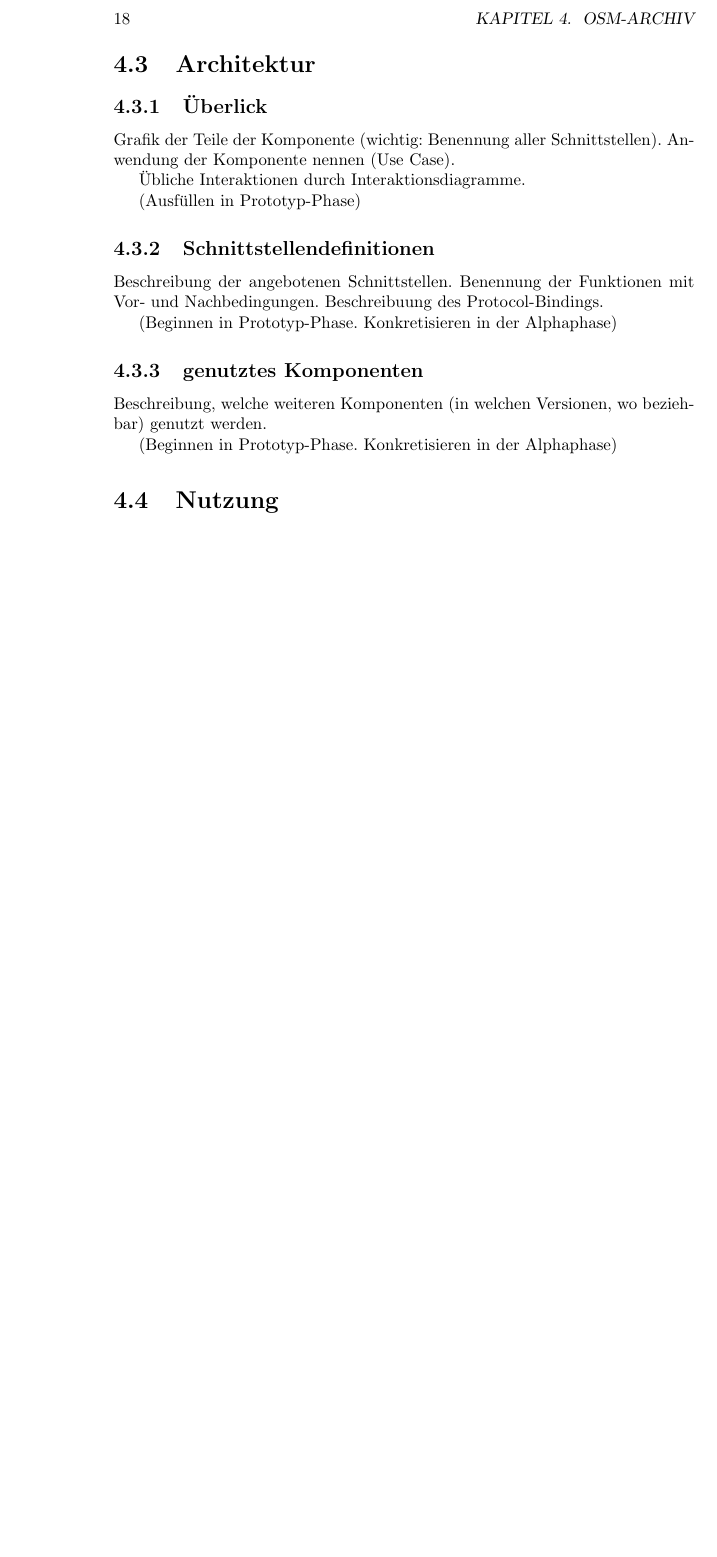
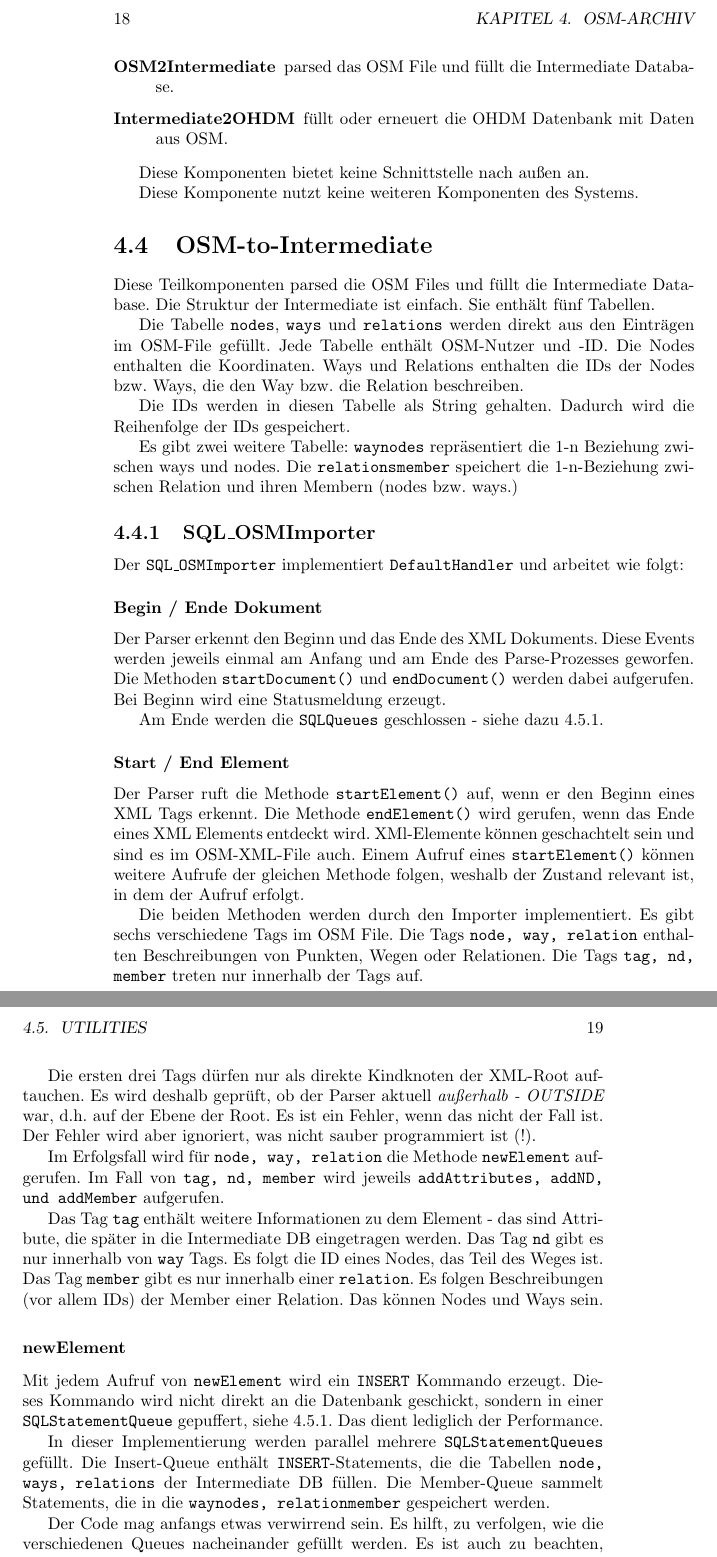
Before and after one commit to OpenHistoricalDataMap/OHDM-Documentation, a LaTeX book (OHDM.tex, which reads osm_archiv/komponentenbeschreibung.tex): part of page 18 of 51 before the commit and two parts of pages 18 and 19 of 53 after it, the two joined at a grey line, cut so that both start at the same text, the shorter picture padded with empty space. Compiled offline with pdfLaTeX.

Commit message:
Begin Beschreibung existierender Code OSM-Archiv.

```diff
--- a/osm_archiv/komponentenbeschreibung.tex
+++ b/osm_archiv/komponentenbeschreibung.tex
@@ -38,19 +39,80 @@ Das sind wenige Seiten.
 
-\subsection{Überlick}
-Grafik der Teile der Komponente (wichtig: Benennung aller Schnittstellen).
-Anwendung der Komponente nennen (Use Case).
+\begin{description}
+\item[OSM2Intermediate]
+parsed das OSM File und füllt die
+Intermediate Database.
 
-Übliche Interaktionen durch Interaktionsdiagramme.
+\item[Intermediate2OHDM] füllt oder erneuert die OHDM Datenbank
+mit Daten aus OSM.
 
-(Ausfüllen in Prototyp-Phase)
+\end{description}
 
-\subsection{Schnittstellendefinitionen}
-Beschreibung der angebotenen Schnittstellen. Benennung der Funktionen
-mit Vor- und Nachbedingungen. Beschreibuung des Protocol-Bindings.
+Diese Komponenten bietet keine Schnittstelle nach außen an.
 
-(Beginnen in Prototyp-Phase. Konkretisieren in der Alphaphase)
+Diese Komponente nutzt keine weiteren Komponenten des Systems.
 
-\subsection{genutztes Komponenten}
-Beschreibung, welche weiteren Komponenten (in welchen Versionen, wo beziehbar) genutzt werden.
+\section{OSM-to-Intermediate}
+Diese Teilkomponenten parsed die OSM Files und füllt die Intermediate Database.
+Die Struktur der Intermediate ist einfach. Sie enthält fünf Tabellen.
 
-(Beginnen in Prototyp-Phase. Konkretisieren in der Alphaphase)
+Die Tabelle {\tt nodes}, {\tt ways} und {\tt relations} werden direkt aus
+den Einträgen im OSM-File gefüllt. Jede Tabelle enthält OSM-Nutzer und -ID.
+Die Nodes enthalten die Koordinaten. Ways und Relations enthalten die IDs
+der Nodes bzw. Ways, die den Way bzw. die Relation beschreiben.
+
+Die IDs werden in diesen Tabelle als String gehalten. Dadurch wird die
+Reihenfolge der IDs gespeichert.
+
+Es gibt zwei weitere Tabelle: {\tt waynodes} repräsentiert die 1-n Beziehung
+zwischen ways und nodes. Die {\tt relationsmember} speichert die 1-n-Beziehung
+zwischen Relation und ihren Membern (nodes bzw. ways.)
+
+\subsection{SQL\_OSMImporter}
+Der {\tt SQL\_OSMImporter} implementiert {\tt DefaultHandler} und arbeitet wie folgt:
+
+\subsubsection{Begin / Ende Dokument}
+Der Parser erkennt den Beginn und das Ende des XML Dokuments. Diese Events werden jeweils
+einmal am Anfang und am Ende des Parse-Prozesses geworfen. Die Methoden {\tt startDocument()}
+und {\tt endDocument()} werden dabei aufgerufen. Bei Beginn wird eine Statusmeldung erzeugt.
+
+Am Ende werden die {\tt SQLQueues} geschlossen - siehe dazu \ref{SQLStatementQueue}.
+
+\subsubsection{Start / End Element}
+Der Parser ruft die Methode {\tt startElement()} auf, wenn er den Beginn eines XML
+Tags erkennt. Die Methode {\tt endElement()} wird gerufen, wenn das Ende eines
+XML Elements entdeckt wird. XMl-Elemente können geschachtelt sein und sind es im
+OSM-XML-File auch. Einem Aufruf eines {\tt startElement()} können weitere Aufrufe
+der gleichen Methode folgen, weshalb der Zustand relevant ist, in dem der Aufruf erfolgt.
+
+Die beiden Methoden werden durch den Importer implementiert. Es gibt sechs verschiedene
+Tags im OSM File. Die Tags {\tt node, way, relation} enthalten Beschreibungen von Punkten,
+Wegen oder Relationen. Die Tags {\tt tag, nd, member} treten nur innerhalb der Tags
+auf.
+
+Die ersten drei Tags dürfen nur als direkte Kindknoten der XML-Root
+auftauchen. Es wird deshalb geprüft, ob der Parser aktuell {\it außerhalb - OUTSIDE}
+war, d.h. auf der Ebene der Root. Es ist ein Fehler, wenn das nicht der Fall ist.
+Der Fehler wird aber ignoriert, was nicht sauber programmiert ist (!).
+
+Im Erfolgsfall wird für {\tt node, way, relation} die Methode {\tt newElement} aufgerufen.
+Im Fall von {\tt tag, nd, member} wird jeweils {\tt addAttributes, addND, und addMember} aufgerufen.
+
+Das Tag {\tt tag} enthält weitere Informationen zu dem Element - das sind Attribute,
+die später in die Intermediate DB eingetragen werden. Das Tag {\tt nd} gibt es nur innerhalb
+von {\tt way} Tags. Es folgt die ID eines Nodes, das Teil des Weges ist. Das Tag {\tt member}
+gibt es nur innerhalb einer {\tt relation}. Es folgen Beschreibungen (vor allem IDs)
+der Member einer Relation. Das können Nodes und Ways sein.
+
+\subsubsection{newElement}
+Mit jedem Aufruf von {\tt newElement} wird ein {\tt INSERT} Kommando erzeugt.
+Dieses Kommando wird nicht direkt an die Datenbank geschickt, sondern in einer
+{\tt SQLStatementQueue} gepuffert, siehe \ref{SQLStatementQueue}. Das dient lediglich
+der Performance.
+
+In dieser Implementierung werden parallel mehrere {\tt SQLStatementQueues} gefüllt.
+Die Insert-Queue enthält {\tt INSERT}-Statements, die die Tabellen {\tt node, ways, relations}
+der Intermediate DB füllen. Die Member-Queue sammelt Statements, die in die {\tt waynodes, relationmember}
+gespeichert werden.
+
+Der Code mag anfangs etwas verwirrend sein. Es hilft, zu verfolgen, wie die verschiedenen
+Queues nacheinander gefüllt werden. Es ist auch zu beachten, dass die Statements erst mit
@@ -56,0 +142 @@ Beschreibung, welche weiteren Komponenten (in welchen Versionen, wo beziehbar) g
+Die Implementierung dieser Klassen ist sehr stabil. {\bf Der Nutzung hat sich bewährt und ist in
```
Also changed, not shown: osm_archiv/komponentenbeschreibung.tex (60 more changed lines).
